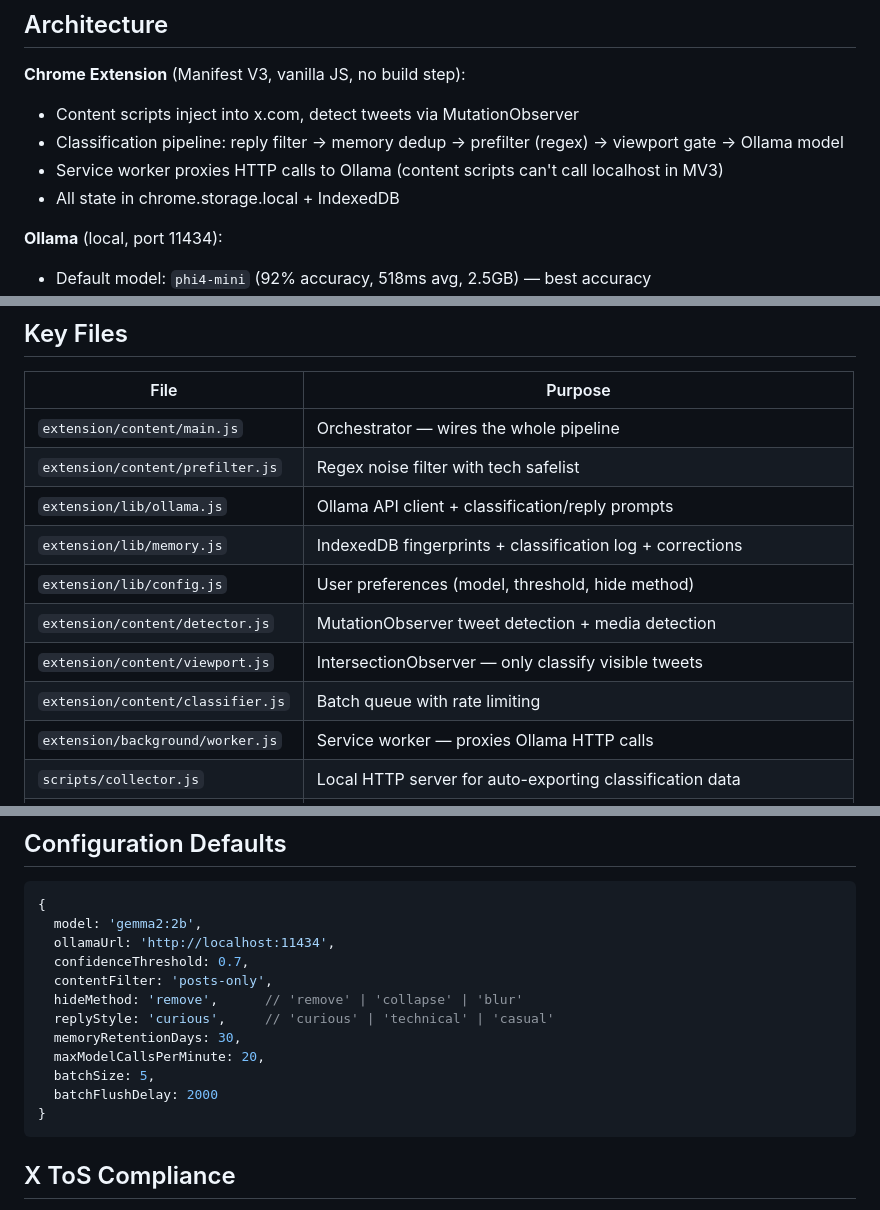
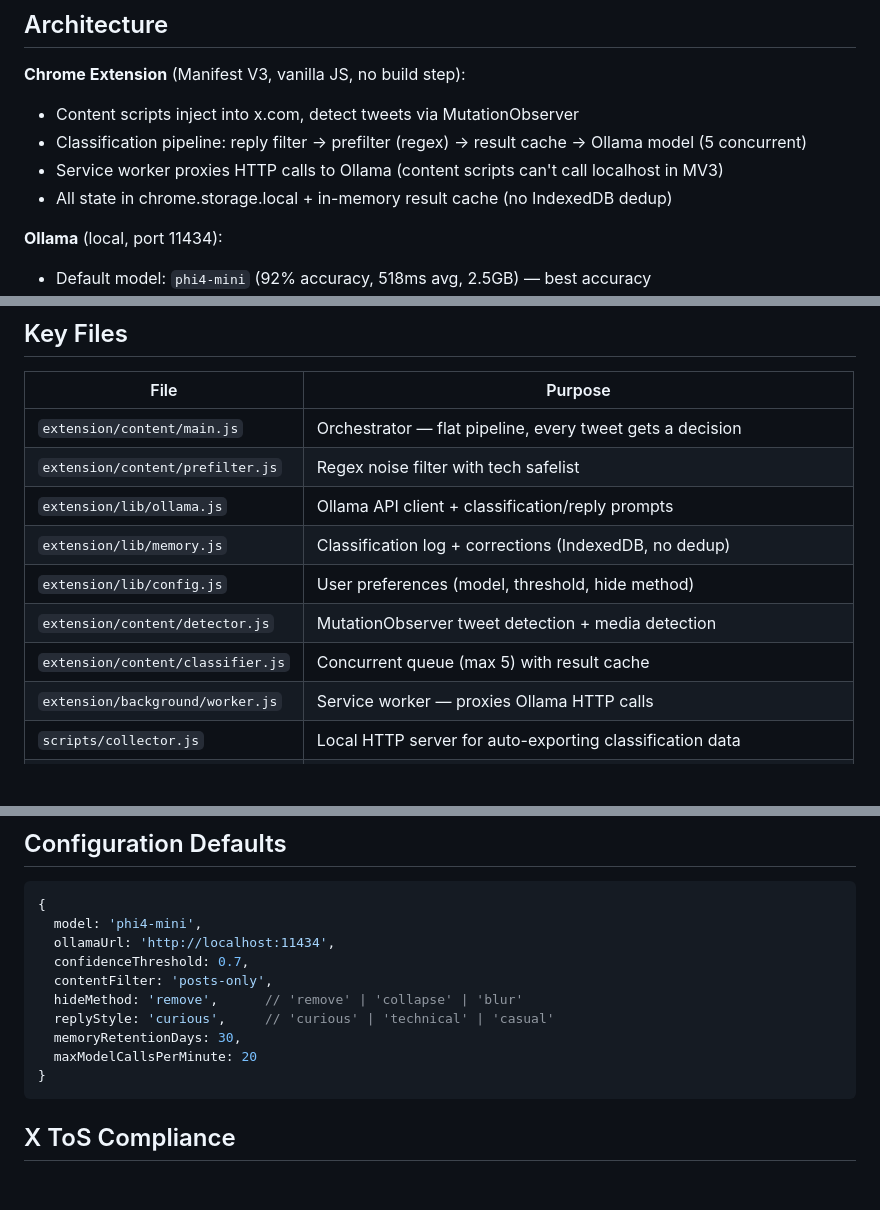
Before and after one commit to phuaky/xrai, a Markdown page: CLAUDE.md, 3 parts joined by grey strips. Rendered like a GitHub page; blank space fills up the shorter version.

````diff
--- a/CLAUDE.md
+++ b/CLAUDE.md
@@ -10,9 +10,9 @@ xrai is a Chrome extension that filters Twitter/X feeds using local AI (Ollama).
 
 **Chrome Extension** (Manifest V3, vanilla JS, no build step):
 - Content scripts inject into x.com, detect tweets via MutationObserver
-- Classification pipeline: reply filter → memory dedup → prefilter (regex) → viewport gate → Ollama model
+- Classification pipeline: reply filter → prefilter (regex) → result cache → Ollama model (5 concurrent)
 - Service worker proxies HTTP calls to Ollama (content scripts can't call localhost in MV3)
-- All state in chrome.storage.local + IndexedDB
+- All state in chrome.storage.local + in-memory result cache (no IndexedDB dedup)
 
 **Ollama** (local, port 11434):
 - Default model: `phi4-mini` (92% accuracy, 518ms avg, 2.5GB) — best accuracy
@@ -31,14 +31,13 @@ xrai is a Chrome extension that filters Twitter/X feeds using local AI (Ollama).
 
 | File | Purpose |
 |------|---------|
-| `extension/content/main.js` | Orchestrator — wires the whole pipeline |
+| `extension/content/main.js` | Orchestrator — flat pipeline, every tweet gets a decision |
 | `extension/content/prefilter.js` | Regex noise filter with tech safelist |
 | `extension/lib/ollama.js` | Ollama API client + classification/reply prompts |
-| `extension/lib/memory.js` | IndexedDB fingerprints + classification log + corrections |
+| `extension/lib/memory.js` | Classification log + corrections (IndexedDB, no dedup) |
 | `extension/lib/config.js` | User preferences (model, threshold, hide method) |
 | `extension/content/detector.js` | MutationObserver tweet detection + media detection |
-| `extension/content/viewport.js` | IntersectionObserver — only classify visible tweets |
-| `extension/content/classifier.js` | Batch queue with rate limiting |
+| `extension/content/classifier.js` | Concurrent queue (max 5) with result cache |
 | `extension/background/worker.js` | Service worker — proxies Ollama HTTP calls |
 | `scripts/collector.js` | Local HTTP server for auto-exporting classification data |
 | `scripts/improve.js` | Meta-learning script — analyzes corrections for prompt improvement |
@@ -145,16 +144,14 @@ node scripts/collector.js  # receives data at localhost:11435, saves to data/cla
 
 ```javascript
 {
-  model: 'gemma2:2b',
+  model: 'phi4-mini',
   ollamaUrl: 'http://localhost:11434',
   confidenceThreshold: 0.7,
   contentFilter: 'posts-only',
   hideMethod: 'remove',      // 'remove' | 'collapse' | 'blur'
   replyStyle: 'curious',     // 'curious' | 'technical' | 'casual'
   memoryRetentionDays: 30,
-  maxModelCallsPerMinute: 20,
-  batchSize: 5,
-  batchFlushDelay: 2000
+  maxModelCallsPerMinute: 20
 }
 ```
 
````
Also changed, not shown: README.md (+22 -22 lines).
